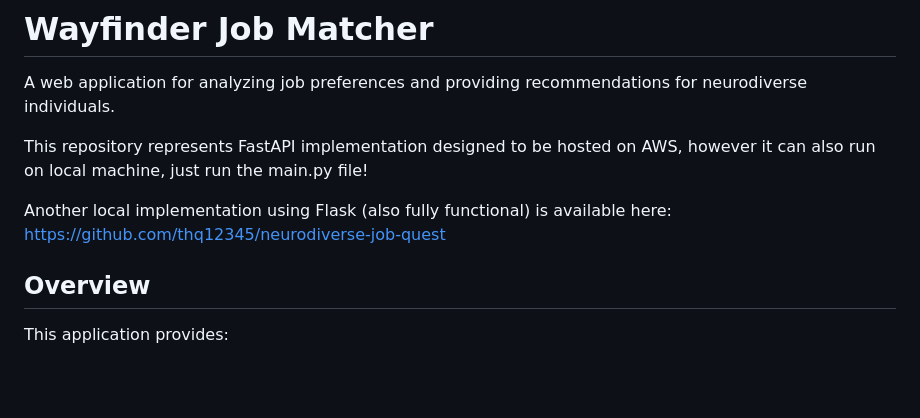
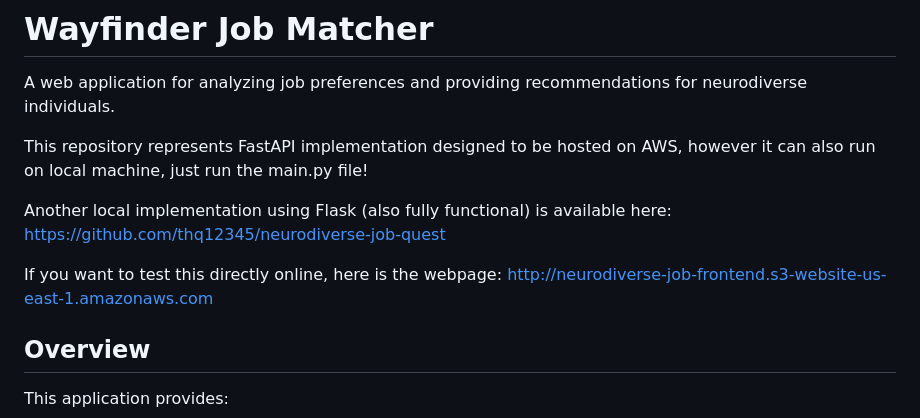
Before and after one commit to thq12345/neurodiverse-job-aws, a Markdown page: README.md, the part around the change. Rendered like a GitHub page; blank space fills up the shorter version.

```diff
--- a/README.md
+++ b/README.md
@@ -5,6 +5,8 @@ A web application for analyzing job preferences and providing recommendations fo
 This repository represents FastAPI implementation designed to be hosted on AWS, however it can also run on local machine, just run the main.py file!
 
 Another local implementation using Flask (also fully functional) is available here: https://github.com/thq12345/neurodiverse-job-quest
+
+If you want to test this directly online, here is the webpage: http://neurodiverse-job-frontend.s3-website-us-east-1.amazonaws.com
 
 ## Overview
 
```
